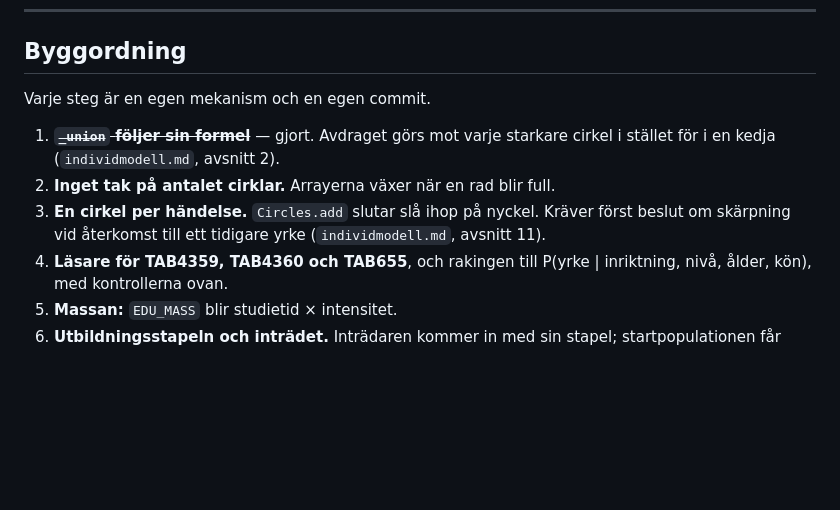
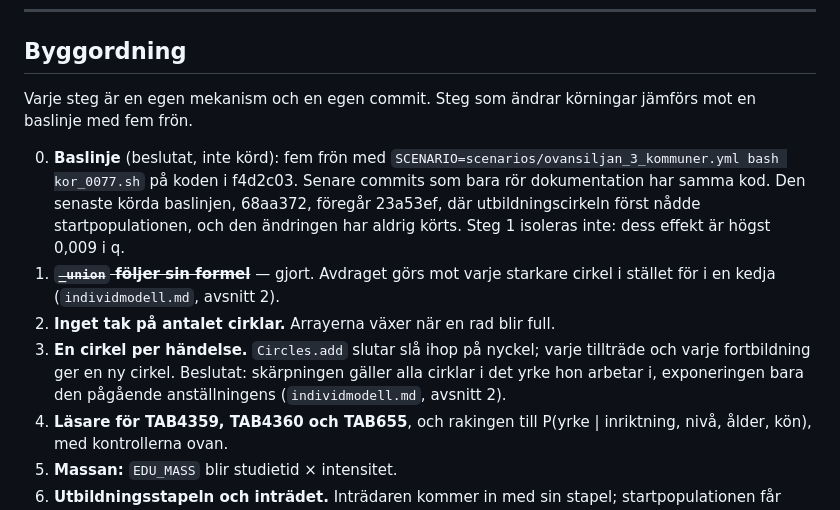
Before and after one commit to JoakimStorck/worm, a Markdown page: docs/utbildningsmodell.md, the part around the change. Rendered like a GitHub page; blank space fills up the shorter version.

```diff
--- a/docs/utbildningsmodell.md
+++ b/docs/utbildningsmodell.md
@@ -573,14 +573,22 @@ full konkurrenskraft. Den ska vara studietid × intensitet.
 
 ## Byggordning
 
-Varje steg är en egen mekanism och en egen commit.
+Varje steg är en egen mekanism och en egen commit. Steg som ändrar körningar
+jämförs mot en baslinje med fem frön.
 
+0. **Baslinje** (beslutat, inte körd): fem frön med
+   `SCENARIO=scenarios/ovansiljan_3_kommuner.yml bash kor_0077.sh` på koden i
+   f4d2c03. Senare commits som bara rör dokumentation har samma kod. Den
+   senaste körda baslinjen, 68aa372, föregår 23a53ef, där
+   utbildningscirkeln först nådde startpopulationen, och den ändringen har
+   aldrig körts. Steg 1 isoleras inte: dess effekt är högst 0,009 i q.
 1. ~~**`_union` följer sin formel**~~ — gjort. Avdraget görs mot varje
    starkare cirkel i stället för i en kedja (`individmodell.md`, avsnitt 2).
 2. **Inget tak på antalet cirklar.** Arrayerna växer när en rad blir full.
-3. **En cirkel per händelse.** `Circles.add` slutar slå ihop på nyckel. Kräver
-   först beslut om skärpning vid återkomst till ett tidigare yrke
-   (`individmodell.md`, avsnitt 11).
+3. **En cirkel per händelse.** `Circles.add` slutar slå ihop på nyckel; varje
+   tillträde och varje fortbildning ger en ny cirkel. Beslutat: skärpningen
+   gäller alla cirklar i det yrke hon arbetar i, exponeringen bara den
+   pågående anställningens (`individmodell.md`, avsnitt 2).
 4. **Läsare för TAB4359, TAB4360 och TAB655**, och rakingen till P(yrke |
    inriktning, nivå, ålder, kön), med kontrollerna ovan.
 5. **Massan:** `EDU_MASS` blir studietid × intensitet.
```
Also changed, not shown: TODO.md (+15 -1 lines), docs/individmodell.md (+9 -8 lines).
